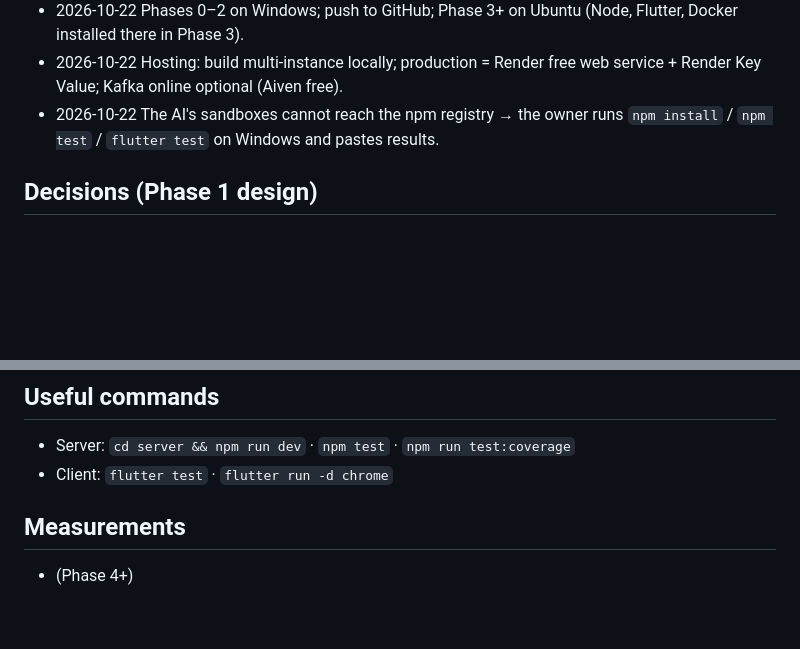
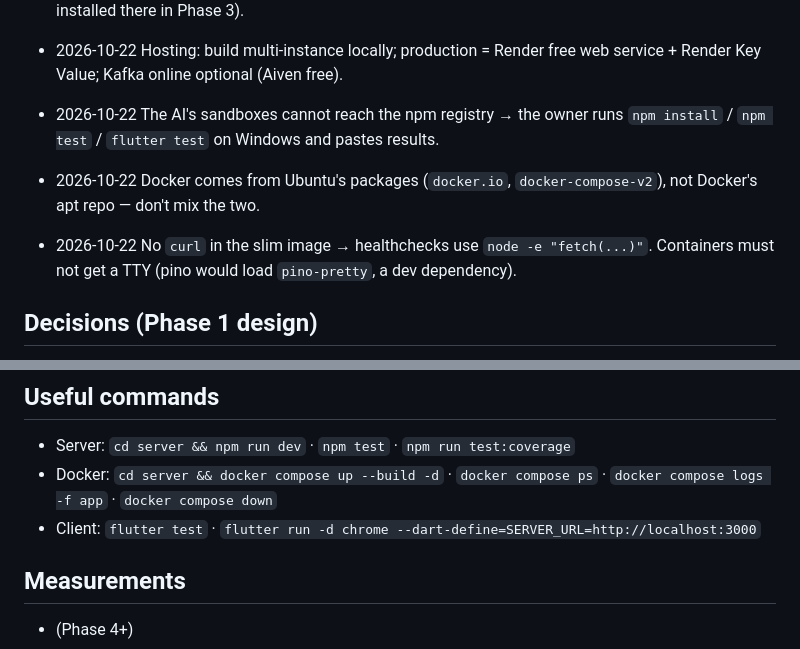
Before and after one commit to Ketan-Verma21/Type_Racer, a Markdown page: Memory.md, 2 parts joined by grey strips. Rendered like a GitHub page; blank space fills up the shorter version.

```diff
--- a/Memory.md
+++ b/Memory.md
@@ -40,6 +44,9 @@
 - 2026-10-22 Hosting: build multi-instance locally; production = Render free web service + Render Key Value; Kafka online optional (Aiven free).
 - 2026-10-22 The AI's sandboxes cannot reach the npm registry → the owner runs `npm install` / `npm test` / `flutter test` on Windows and pastes results.
 
+- 2026-10-22 Docker comes from Ubuntu's packages (`docker.io`, `docker-compose-v2`), not Docker's apt repo — don't mix the two.
+- 2026-10-22 No `curl` in the slim image → healthchecks use `node -e "fetch(...)"`. Containers must not get a TTY (pino would load `pino-pretty`, a dev dependency).
+
 ## Decisions (Phase 1 design)
 - `Notifier` port (gameChanged/timer/raceOver/playerFinished/chat*/reaction) instead of a generic Broadcaster — services never see Socket.IO event names.
 - `RoomMembership` port: services add a socket to the game room *before* broadcasting (creator must receive the first `updateGame`). In Phase 5 this maps to `io.in(socketId).socketsJoin(room)`, which works across instances.
@@ -65,7 +75,8 @@
 
 ## Useful commands
 - Server: `cd server && npm run dev` · `npm test` · `npm run test:coverage`
-- Client: `flutter test` · `flutter run -d chrome`
+- Docker: `cd server && docker compose up --build -d` · `docker compose ps` · `docker compose logs -f app` · `docker compose down`
+- Client: `flutter test` · `flutter run -d chrome --dart-define=SERVER_URL=http://localhost:3000`
 
 ## Measurements
 - (Phase 4+)
```
Also changed, not shown: other parts of Memory.md (+13 -6 lines), Phases.md (+11 -11 lines), README.md (+27 -19 lines).
